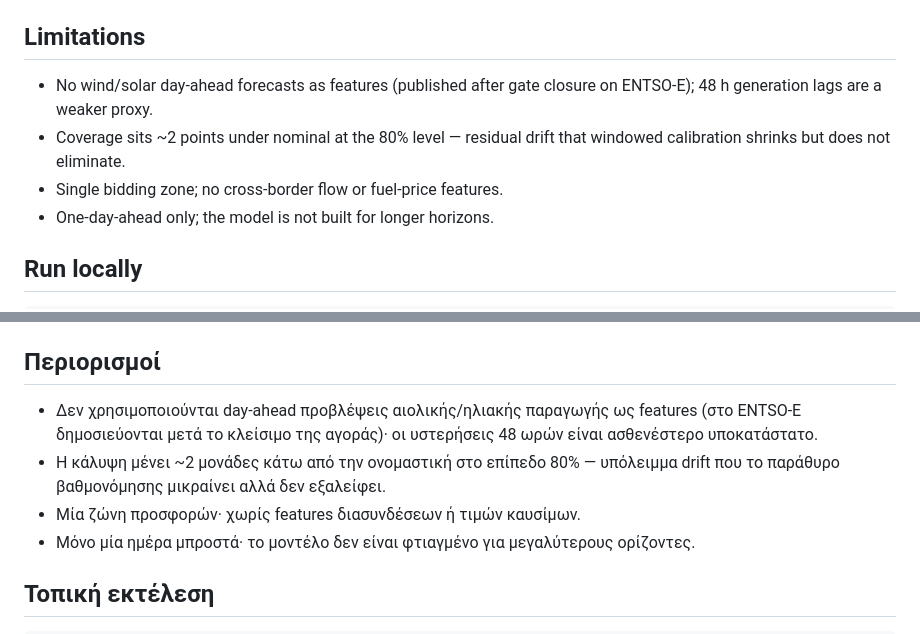
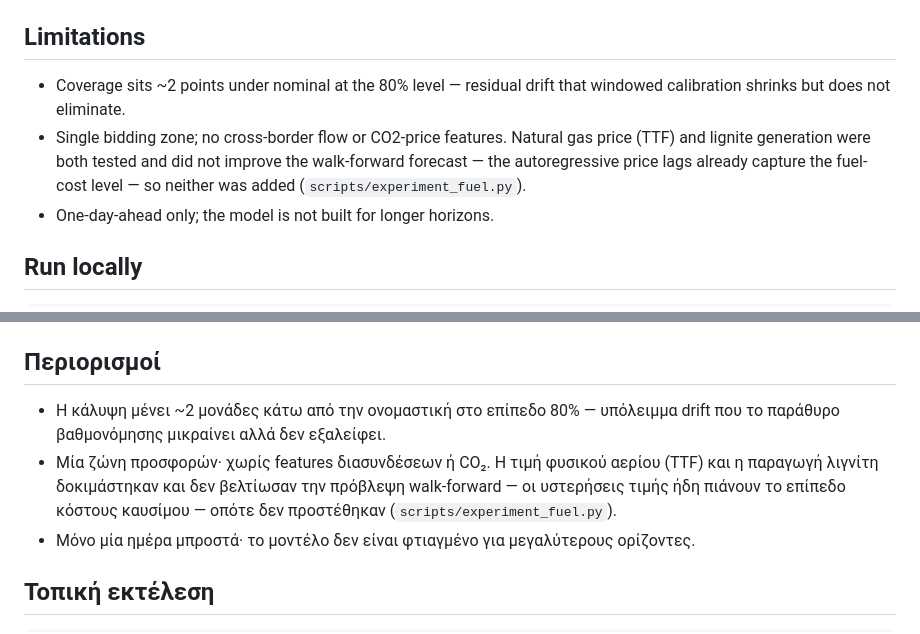
Before and after one commit to georgekrav/gr-day-ahead-price-forecaster, a Markdown page: README.md, 2 parts joined by grey strips. Drawn GitHub-style.

```diff
--- a/README.md
+++ b/README.md
@@ -162,11 +162,12 @@ calibration built on a bad month of data. Every accepted run is appended to
 
 ## Limitations
 
-- No wind/solar day-ahead forecasts as features (published after gate
-  closure on ENTSO-E); 48 h generation lags are a weaker proxy.
 - Coverage sits ~2 points under nominal at the 80% level — residual drift
   that windowed calibration shrinks but does not eliminate.
-- Single bidding zone; no cross-border flow or fuel-price features.
+- Single bidding zone; no cross-border flow or CO2-price features. Natural
+  gas price (TTF) and lignite generation were both tested and did not improve
+  the walk-forward forecast — the autoregressive price lags already capture
+  the fuel-cost level — so neither was added (`scripts/experiment_fuel.py`).
 - One-day-ahead only; the model is not built for longer horizons.
 
 ## Run locally
@@ -375,13 +376,13 @@ baseline με σαφές περιθώριο, μένει κάτω από ένα
 
 ## Περιορισμοί
 
-- Δεν χρησιμοποιούνται day-ahead προβλέψεις αιολικής/ηλιακής παραγωγής ως
-  features (στο ENTSO-E δημοσιεύονται μετά το κλείσιμο της αγοράς)· οι
-  υστερήσεις 48 ωρών είναι ασθενέστερο υποκατάστατο.
 - Η κάλυψη μένει ~2 μονάδες κάτω από την ονομαστική στο επίπεδο 80% —
   υπόλειμμα drift που το παράθυρο βαθμονόμησης μικραίνει αλλά δεν
   εξαλείφει.
-- Μία ζώνη προσφορών· χωρίς features διασυνδέσεων ή τιμών καυσίμων.
+- Μία ζώνη προσφορών· χωρίς features διασυνδέσεων ή CO₂. Η τιμή φυσικού
+  αερίου (TTF) και η παραγωγή λιγνίτη δοκιμάστηκαν και δεν βελτίωσαν την
+  πρόβλεψη walk-forward — οι υστερήσεις τιμής ήδη πιάνουν το επίπεδο κόστους
+  καυσίμου — οπότε δεν προστέθηκαν (`scripts/experiment_fuel.py`).
 - Μόνο μία ημέρα μπροστά· το μοντέλο δεν είναι φτιαγμένο για μεγαλύτερους
   ορίζοντες.
 
```
